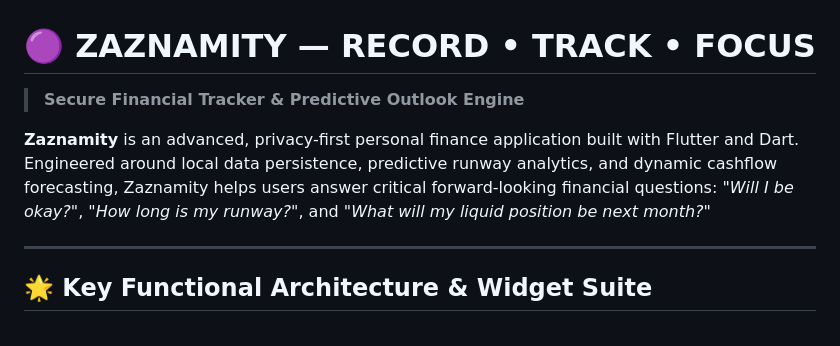
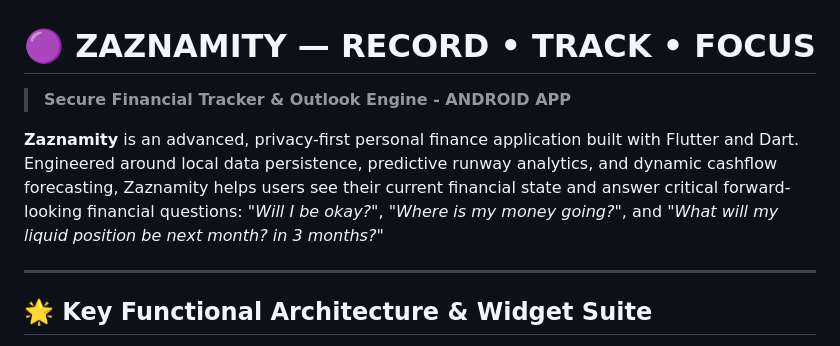
Before and after one commit to whitenight21/zaznamity, a Markdown page: README.md, the part around the change. GitHub-like rendering.

Commit message:
Revise README for app title and financial questions
Updated application title and refined description for clarity.

```diff
--- a/README.md
+++ b/README.md
@@ -1,8 +1,8 @@
 # 🟣 ZAZNAMITY — RECORD • TRACK • FOCUS
 
-> **Secure Financial Tracker & Predictive Outlook Engine**
+> **Secure Financial Tracker & Outlook Engine - ANDROID APP**
 
-**Zaznamity** is an advanced, privacy-first personal finance application built with Flutter and Dart. Engineered around local data persistence, predictive runway analytics, and dynamic cashflow forecasting, Zaznamity helps users answer critical forward-looking financial questions: *"Will I be okay?"*, *"How long is my runway?"*, and *"What will my liquid position be next month?"*
+**Zaznamity** is an advanced, privacy-first personal finance application built with Flutter and Dart. Engineered around local data persistence, predictive runway analytics, and dynamic cashflow forecasting, Zaznamity helps users see their current financial state and answer critical forward-looking financial questions: *"Will I be okay?"*, *"Where is my money going?"*, and *"What will my liquid position be next month? in 3 months?"*
 
 ---
 
```
